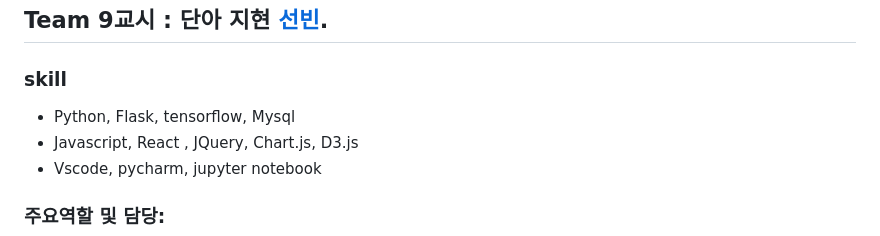
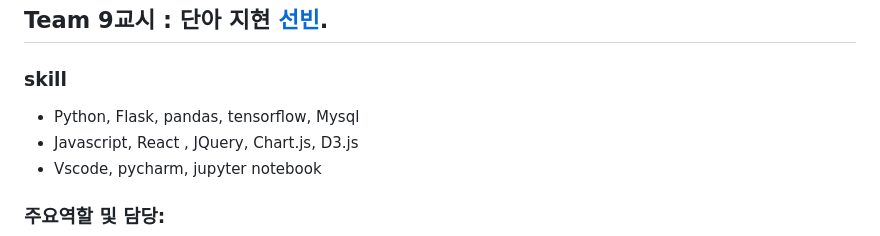
Before and after one commit to bin2da97/projectPmDust, a Markdown page: README.md, the part around the change. Rendered like a GitHub page.

```diff
--- a/README.md
+++ b/README.md
@@ -8,7 +8,7 @@
 ## Team 9교시 : 단아 지현 [선빈](https://github.com/bin2da97).
 
 ### skill
-- Python, Flask, tensorflow, Mysql
+- Python, Flask, pandas, tensorflow, Mysql
 - Javascript, React , JQuery, Chart.js, D3.js
 - Vscode, pycharm, jupyter notebook
 
```
